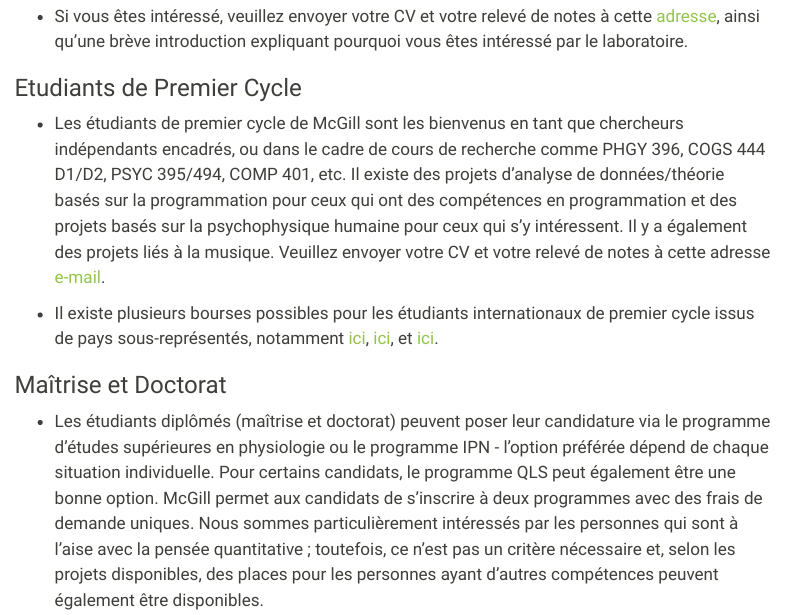
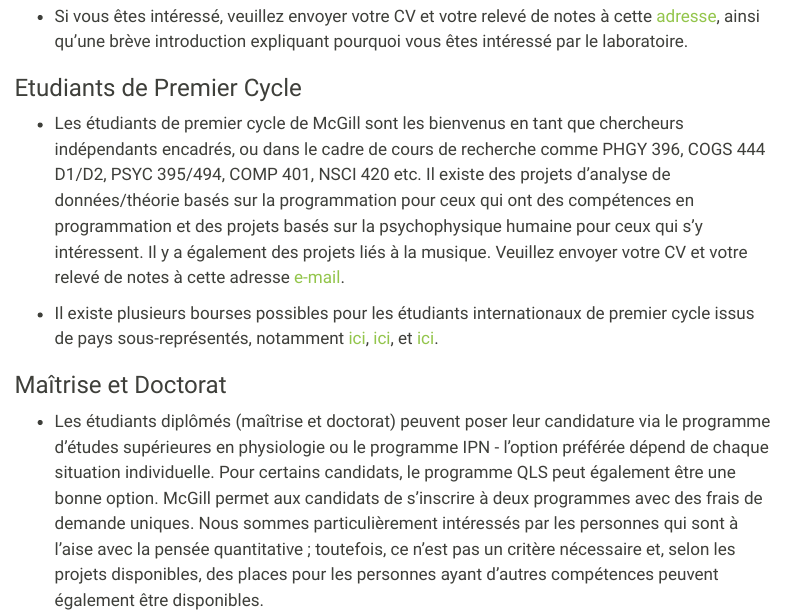
Before and after one commit to m2b3/fr, a Quarto document (join.qmd): the page in a window 1100 px wide, from 180 px down. Rendered offline with R 4.5, knitr and Pandoc in place of Quarto, with nearby package versions; menus at the side of the page are left out.

Commit message:
minor change

```diff
--- a/join.qmd
+++ b/join.qmd
@@ -16,7 +16,7 @@
 
 ### Etudiants de Premier Cycle
 
-* Les étudiants de premier cycle de McGill sont les bienvenus en tant que chercheurs indépendants encadrés, ou dans le cadre de cours de recherche comme PHGY 396, COGS 444 D1/D2, PSYC 395/494, COMP 401, etc. Il existe des projets d'analyse de données/théorie basés sur la programmation pour ceux qui ont des compétences en programmation et des projets basés sur la psychophysique humaine pour ceux qui s'y intéressent. Il y a également des projets liés à la musique. Veuillez envoyer votre CV et votre relevé de notes à cette adresse [e-mail](mailto : m2b3.lab@mcgill.ca).
+* Les étudiants de premier cycle de McGill sont les bienvenus en tant que chercheurs indépendants encadrés, ou dans le cadre de cours de recherche comme PHGY 396, COGS 444 D1/D2, PSYC 395/494, COMP 401, NSCI 420 etc. Il existe des projets d'analyse de données/théorie basés sur la programmation pour ceux qui ont des compétences en programmation et des projets basés sur la psychophysique humaine pour ceux qui s'y intéressent. Il y a également des projets liés à la musique. Veuillez envoyer votre CV et votre relevé de notes à cette adresse [e-mail](mailto : m2b3.lab@mcgill.ca).
 
 * Il existe plusieurs bourses possibles pour les étudiants internationaux de premier cycle issus de pays sous-représentés, notamment [ici](https://www.educanada.ca/scholarships-bourses/can/institutions/asean-anase.aspx?lang=eng), [ici](https://www.educanada.ca/scholarships-bourses/can/institutions/study-in-canada-sep-etudes-au-canada-pct.aspx?lang=eng), et [ici](https://www.educanada.ca/scholarships-bourses/can/institutions/elap-pfla.aspx?lang=eng).
 
```
Also changed, not shown: index.qmd (+2 -0 lines).
